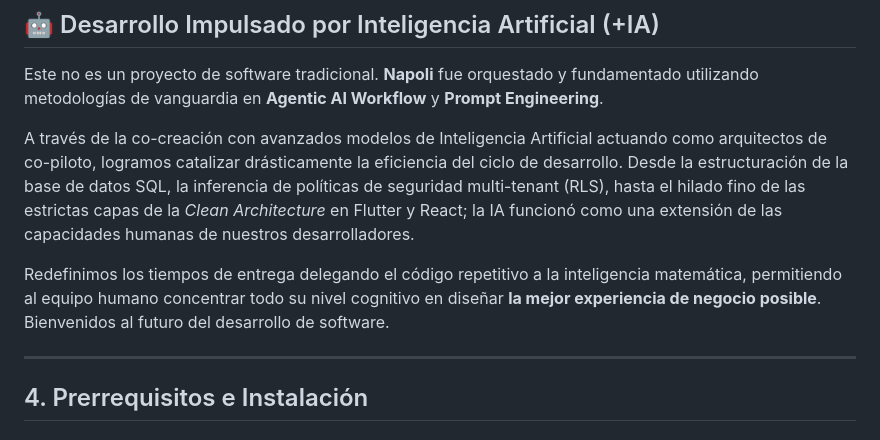
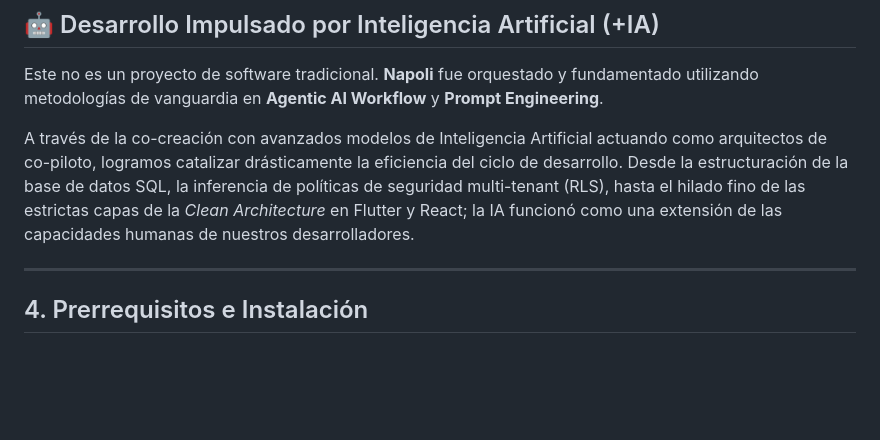
Before and after one commit to IsaiasSinthesys03/Proyecto_Napoli_APPS, a Markdown page: README.md, the part around the change. GitHub-like rendering; blank space fills up the shorter version.

Commit message:
docs: ajustar seccion de desarrollo IA

```diff
--- a/README.md
+++ b/README.md
@@ -85,7 +85,6 @@ Este no es un proyecto de software tradicional. **Napoli** fue orquestado y fund
 
 A través de la co-creación con avanzados modelos de Inteligencia Artificial actuando como arquitectos de co-piloto, logramos catalizar drásticamente la eficiencia del ciclo de desarrollo. Desde la estructuración de la base de datos SQL, la inferencia de políticas de seguridad multi-tenant (RLS), hasta el hilado fino de las estrictas capas de la _Clean Architecture_ en Flutter y React; la IA funcionó como una extensión de las capacidades humanas de nuestros desarrolladores.
 
-Redefinimos los tiempos de entrega delegando el código repetitivo a la inteligencia matemática, permitiendo al equipo humano concentrar todo su nivel cognitivo en diseñar **la mejor experiencia de negocio posible**. Bienvenidos al futuro del desarrollo de software.
 
 ---
 
```
